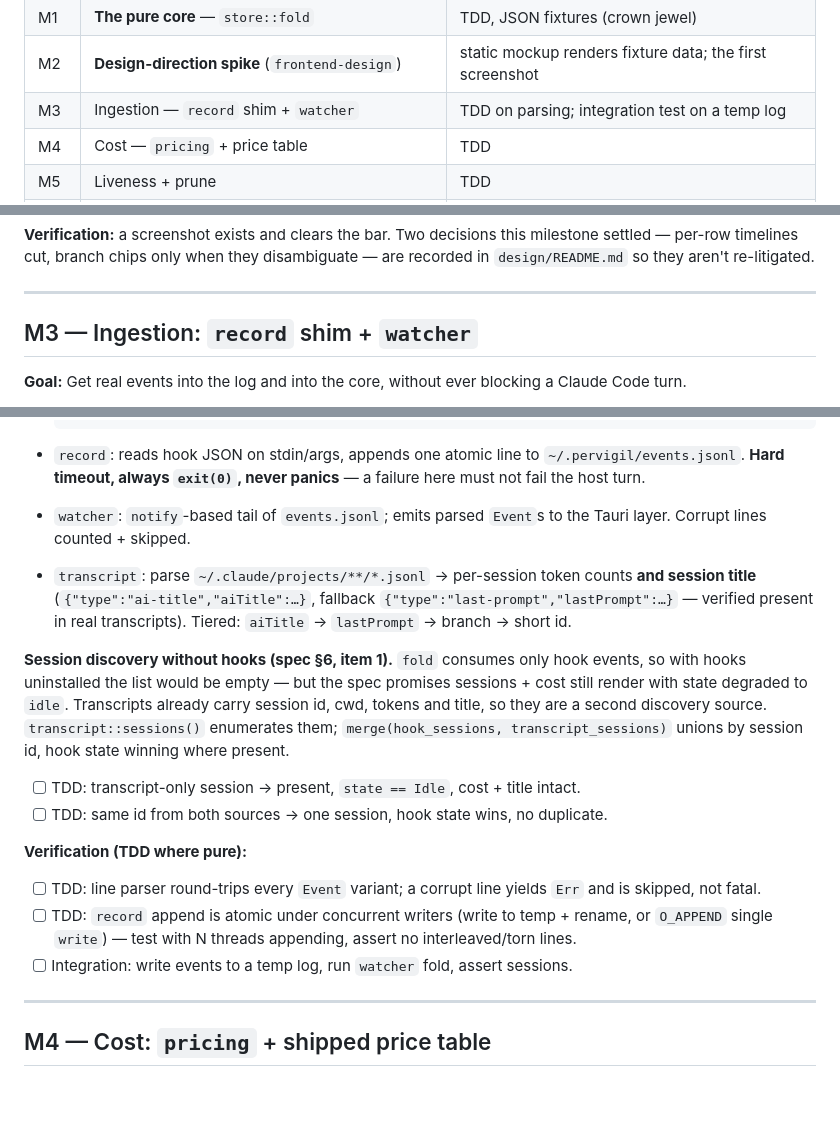
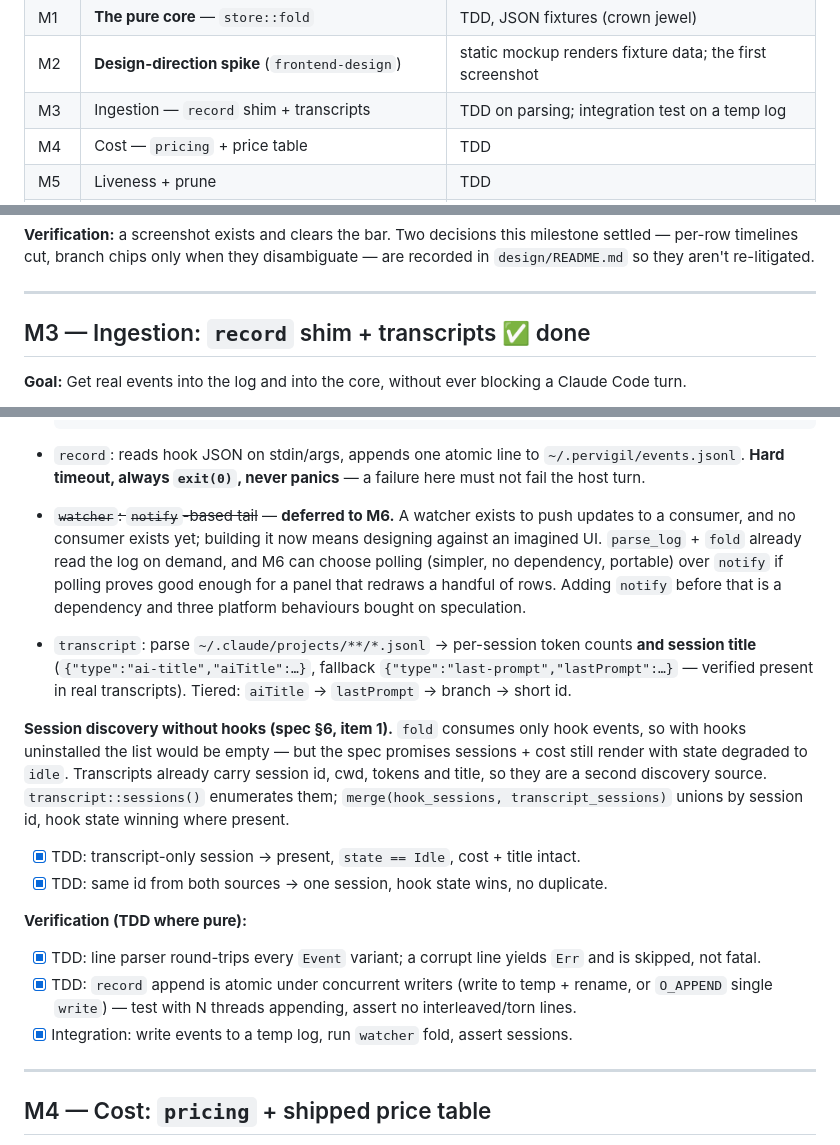
Before and after one commit to ronaldoscotti/pervigil, a Markdown page: docs/plans/2026-07-23-pervigil-plan.md, 3 parts joined by grey strips. Rendered like a GitHub page; blank space fills up the shorter version.

Commit message:
docs(plan): mark M3 done; defer notify watcher to M6 with rationale

```diff
--- a/docs/plans/2026-07-23-pervigil-plan.md
+++ b/docs/plans/2026-07-23-pervigil-plan.md
@@ -34,7 +34,7 @@ QA, manual capability check on real terminals) instead of pretending to TDD.
 | M0 | Scaffold + CI + test harness | build + a trivial passing test in CI |
 | M1 | **The pure core** — `store::fold` | TDD, JSON fixtures (crown jewel) |
 | M2 | **Design-direction spike** (`frontend-design`) | static mockup renders fixture data; the first screenshot |
-| M3 | Ingestion — `record` shim + `watcher` | TDD on parsing; integration test on a temp log |
+| M3 | Ingestion — `record` shim + transcripts | TDD on parsing; integration test on a temp log |
 | M4 | Cost — `pricing` + price table | TDD |
 | M5 | Liveness + prune | TDD |
 | M6 | UI implementation (wire core → M2 design) | `agent-browser` QA |
@@ -274,7 +274,7 @@ settled — per-row timelines cut, branch chips only when they disambiguate —
 
 ---
 
-## M3 — Ingestion: `record` shim + `watcher`
+## M3 — Ingestion: `record` shim + transcripts  ✅ done
 
 **Goal:** Get real events into the log and into the core, without ever blocking a
 Claude Code turn.
@@ -295,8 +295,12 @@ belongs beside `fold`, never in `io/`).
 - `record`: reads hook JSON on stdin/args, appends one atomic line to
   `~/.pervigil/events.jsonl`. **Hard timeout, always `exit(0)`, never panics** —
   a failure here must not fail the host turn.
-- `watcher`: `notify`-based tail of `events.jsonl`; emits parsed `Event`s to the
-  Tauri layer. Corrupt lines counted + skipped.
+- ~~`watcher`: `notify`-based tail~~ — **deferred to M6.** A watcher exists to push
+  updates to a consumer, and no consumer exists yet; building it now means designing
+  against an imagined UI. `parse_log` + `fold` already read the log on demand, and M6
+  can choose polling (simpler, no dependency, portable) over `notify` if polling proves
+  good enough for a panel that redraws a handful of rows. Adding `notify` before that
+  is a dependency and three platform behaviours bought on speculation.
 - `transcript`: parse `~/.claude/projects/**/*.jsonl` → per-session token counts **and session
   title** (`{"type":"ai-title","aiTitle":…}`, fallback `{"type":"last-prompt","lastPrompt":…}` —
   verified present in real transcripts). Tiered: `aiTitle` → `lastPrompt` → branch → short id.
@@ -306,16 +310,16 @@ hooks uninstalled the list would be empty — but the spec promises sessions + c
 state degraded to `idle`. Transcripts already carry session id, cwd, tokens and title, so they are a
 second discovery source. `transcript::sessions()` enumerates them; `merge(hook_sessions,
 transcript_sessions)` unions by session id, hook state winning where present.
-- [ ] TDD: transcript-only session → present, `state == Idle`, cost + title intact.
-- [ ] TDD: same id from both sources → one session, hook state wins, no duplicate.
+- [x] TDD: transcript-only session → present, `state == Idle`, cost + title intact.
+- [x] TDD: same id from both sources → one session, hook state wins, no duplicate.
 
 **Verification (TDD where pure):**
-- [ ] TDD: line parser round-trips every `Event` variant; a corrupt line yields
+- [x] TDD: line parser round-trips every `Event` variant; a corrupt line yields
   `Err` and is skipped, not fatal.
-- [ ] TDD: `record` append is atomic under concurrent writers (write to temp +
+- [x] TDD: `record` append is atomic under concurrent writers (write to temp +
   rename, or `O_APPEND` single `write`) — test with N threads appending, assert
   no interleaved/torn lines.
-- [ ] Integration: write events to a temp log, run `watcher` fold, assert sessions.
+- [x] Integration: write events to a temp log, run `watcher` fold, assert sessions.
 
 ---
 
```
